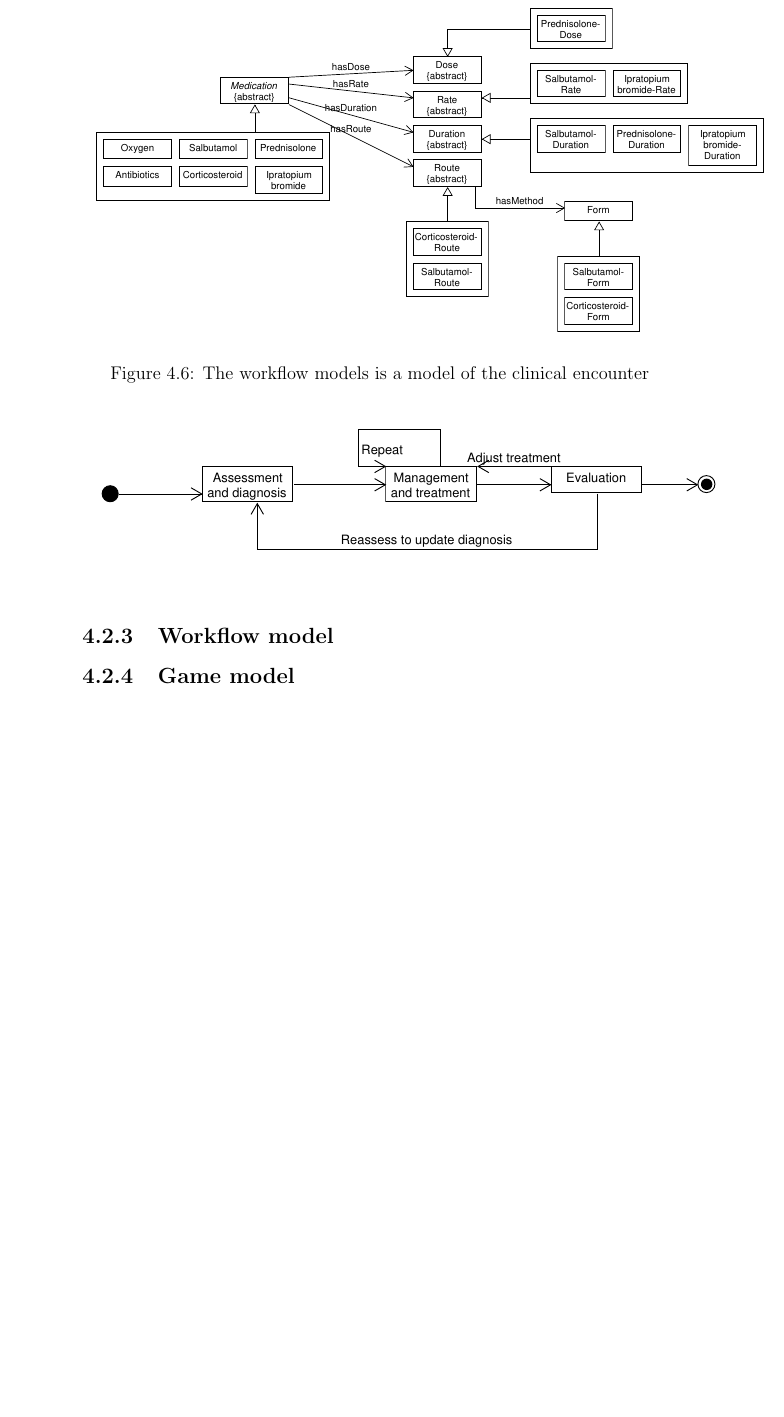
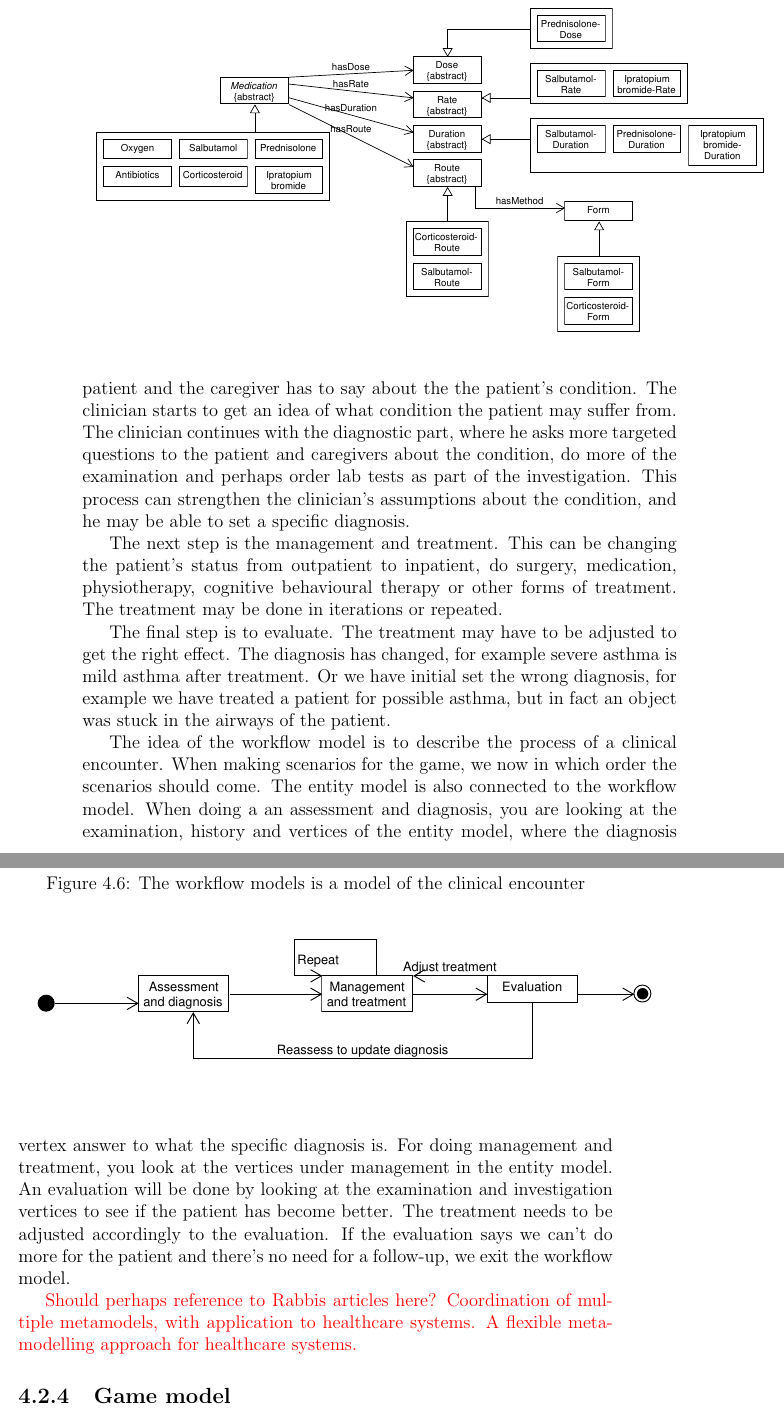
Before and after one commit to brebbesvik/Master-thesis, a LaTeX thesis (main.tex, which reads datamodels.tex): part of page 24 of 47 before the commit and two parts of pages 24 and 25 of 49 after it, the two joined at a grey line, cut so that both start at the same text, the shorter picture padded with empty space. Compiled offline with pdfLaTeX.

Commit message:
added more on workflow model

```diff
--- a/datamodels.tex
+++ b/datamodels.tex
@@ -74,11 +74,25 @@ In the paediatric possible asthma guideline \cite{RepublicofKeny2016}, there are
 
 
 \subsection{Workflow model}
+We model the clinical encounter with a workflow model. The clinician starts with the assessment, where he examine the patient and listen to what the patient and the caregiver has to say about the the patient's condition. The clinician starts to get an idea of what condition the patient may suffer from. The clinician continues with the diagnostic part, where he asks more targeted questions to the patient and caregivers about the condition, do more of the examination and perhaps order lab tests as part of the investigation. This process can strengthen the clinician's assumptions about the condition, and he may be able to set a specific diagnosis.
+
+The next step is the management and treatment. This can be changing the patient's status from outpatient to inpatient, do surgery, medication, physiotherapy, cognitive behavioural therapy or other forms of treatment. The treatment may be done in iterations or repeated.
+
+
+The final step is to evaluate. The treatment may have to be adjusted to get the right effect. The diagnosis has changed, for example severe asthma is mild asthma after treatment. Or we have initial set the wrong diagnosis, for example we have treated a patient for possible asthma, but in fact an object was stuck in the airways of the patient.
+
+
 \begin{figure}[h!]
 	\caption {The workflow models is a model of the clinical encounter}
 	\label{fig:WorkflowGraph}
 	\includegraphics[scale=0.6]{WorkflowGraph}
 \end{figure}
 
+The idea of the workflow model is to describe the process of a clinical encounter. When making scenarios for the game, we now in which order the scenarios should come. The entity model is also connected to the workflow model. When doing a an assessment and diagnosis, you are looking at the examination, history and vertices of the entity model, where the diagnosis vertex answer to what the specific diagnosis is. For doing management and treatment, you look at the vertices under management in the entity model. An evaluation will be done by looking at the examination and investigation vertices to see if the patient has become better. The treatment needs to be adjusted accordingly to the evaluation. If the evaluation says we can't do more for the patient and there's no need for a follow-up, we exit the workflow model.
+
+\textcolor{red}{Should perhaps reference to Rabbis articles here?
+	Coordination	of multiple metamodels, with application	to healthcare systems.
+A flexible metamodelling approach for healthcare systems. }
+
 
 \subsection{Game model}
```
Also changed, not shown: main.pdf, datamodels.tex (6 more changed lines), 4 other files.
